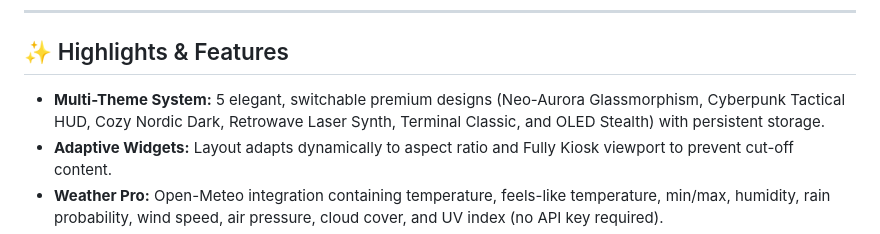
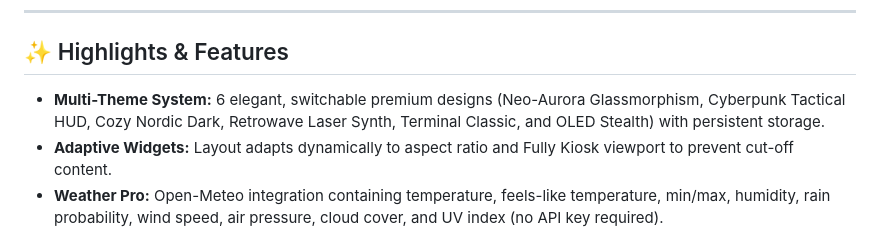
Before and after one commit to Daddelgreis74/smart-home-dashboard, a Markdown page: README.md, the part around the change. Drawn GitHub-style.

Commit message:
docs: correct theme count to 6 in READMEs

```diff
--- a/README.md
+++ b/README.md
@@ -30,7 +30,7 @@ bash <(curl -fsSL https://raw.githubusercontent.com/Daddelgreis74/smart-home-das
 
 ## ✨ Highlights & Features
 
-- **Multi-Theme System:** 5 elegant, switchable premium designs (Neo-Aurora Glassmorphism, Cyberpunk Tactical HUD, Cozy Nordic Dark, Retrowave Laser Synth, Terminal Classic, and OLED Stealth) with persistent storage.
+- **Multi-Theme System:** 6 elegant, switchable premium designs (Neo-Aurora Glassmorphism, Cyberpunk Tactical HUD, Cozy Nordic Dark, Retrowave Laser Synth, Terminal Classic, and OLED Stealth) with persistent storage.
 - **Adaptive Widgets:** Layout adapts dynamically to aspect ratio and Fully Kiosk viewport to prevent cut-off content.
 - **Weather Pro:** Open-Meteo integration containing temperature, feels-like temperature, min/max, humidity, rain probability, wind speed, air pressure, cloud cover, and UV index (no API key required).
 - **Smart Home / Tasmota:** Local device management, private subnet scan, toggle buttons with status indicators, and offline dimming.
```
Also changed, not shown: README_DE.md (+1 -1 lines).
